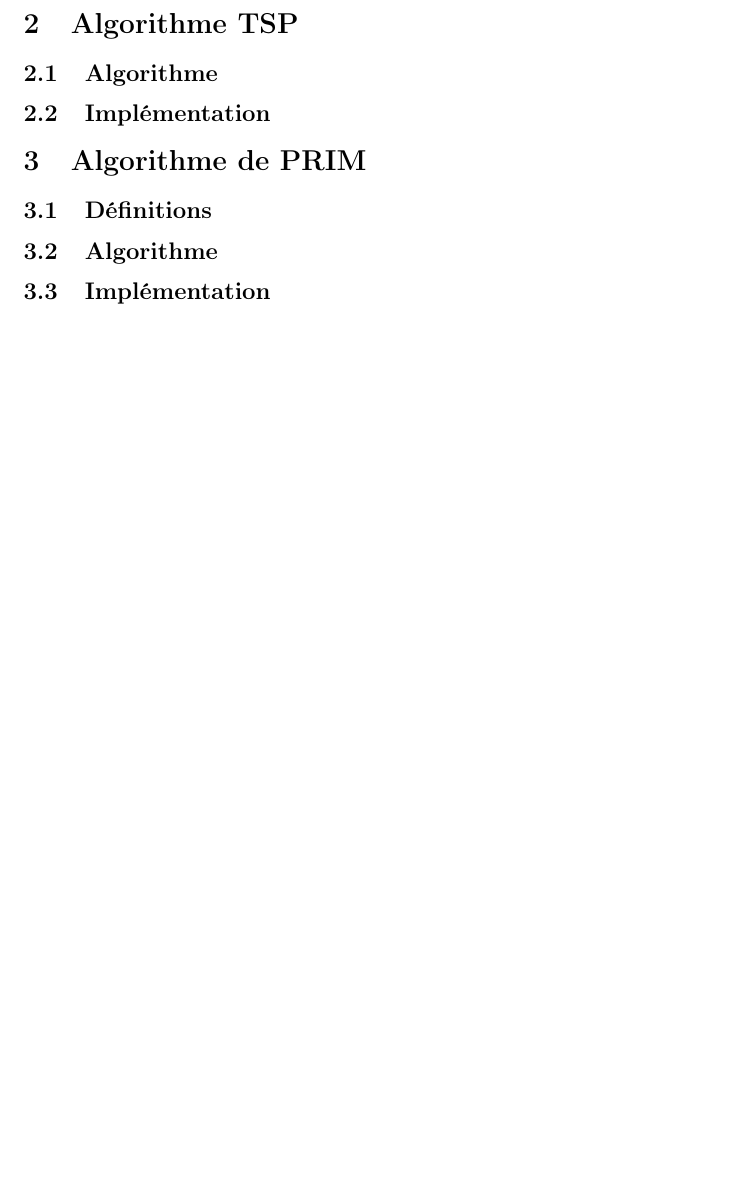
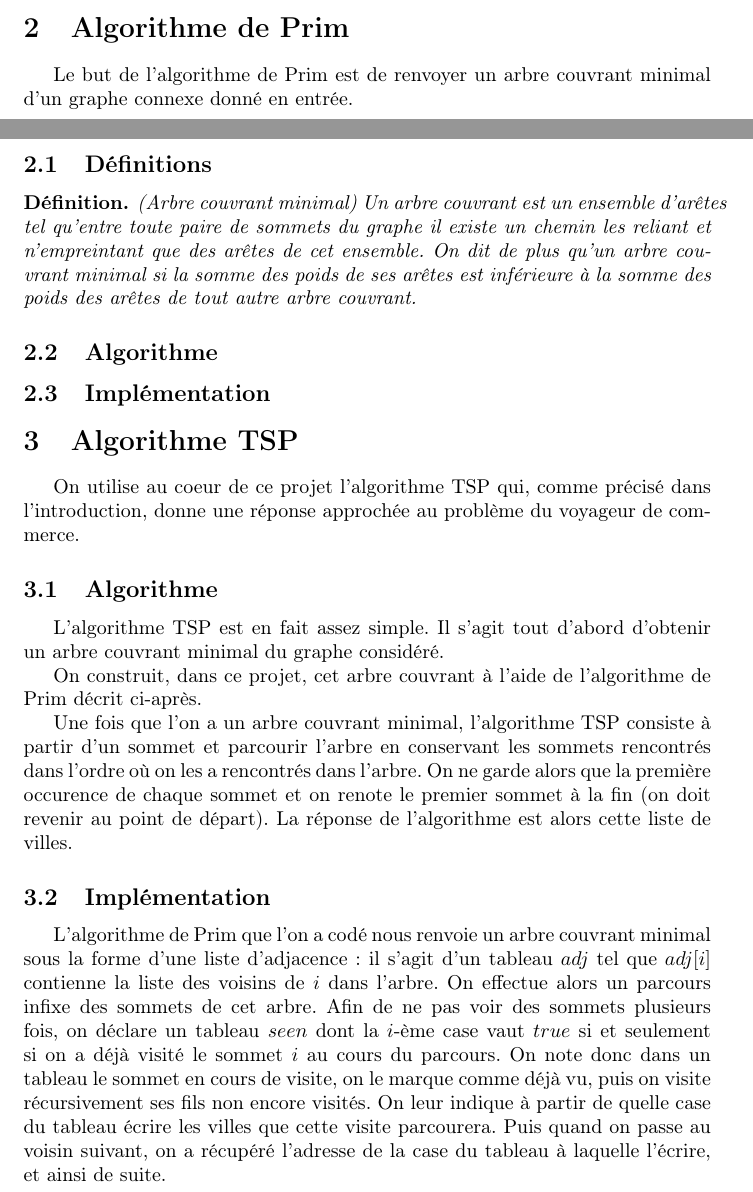
Before and after one commit to Artifere/proj1c, a LaTeX document (rapport.tex): part of page 5 of 5 before the commit and two parts of pages 4 and 5 of 6 after it, the two joined at a grey line, cut at the place of the change, the shorter picture padded with empty space. Compiled offline with pdfLaTeX.

Commit message:
Rapport un peu avancé : la partie algo TSP est pas mal avancé, j'ai mis la déf d'un arbre couvrant minimal. J'ai changé l'ordre Prim et TSP aussi.

```diff
--- a/rapport.tex
+++ b/rapport.tex
@@ -152,20 +154,53 @@ Ne rien faire : l'arbre est équilibré.
 \EndIf
 \end{algorithmic}
 
-\section{Algorithme TSP}
+
+
+
+\section{Algorithme de Prim}
+Le but de l'algorithme de Prim est de renvoyer un arbre couvrant minimal d'un graphe connexe donné en entrée.
+
+\subsection{Définitions}
+
+\begin{ddef}(Arbre couvrant minimal)
+ Un arbre couvrant est un ensemble d'arêtes tel qu'entre toute paire de sommets du graphe il existe un chemin les reliant et n'empreintant que des arêtes de cet
+ ensemble.
+ On dit de plus qu'un arbre couvrant minimal si la somme des poids de ses arêtes est inférieure à la somme des poids des arêtes de tout autre arbre couvrant.
+\end{ddef}
 
 \subsection{Algorithme}
 
 \subsection{Implémentation}
 
-\section{Algorithme de PRIM}
-
-\subsection{Définitions}
-%arbre couvrant minimal
+% je sais plus si c'est à cause de moi que TSP est avant Prim, mais peut-être il vaut mieux mettre Prim avant... en fait je sais pas trop... arg !
+%==> du coup j'ai changé l'ordre
+\section{Algorithme TSP}
+%Penser à coeur => oe collés
+On utilise au coeur de ce projet l'algorithme TSP qui, comme précisé dans l'introduction, donne une réponse approchée au problème du voyageur de commerce.
 
 \subsection{Algorithme}
+L'algorithme TSP est en fait assez simple. Il s'agit tout d'abord d'obtenir un arbre couvrant minimal du graphe considéré.
+
+
+On construit, dans ce projet, cet arbre couvrant à l'aide de l'algorithme de Prim décrit ci-après.
+
+Une fois que l'on a un arbre couvrant minimal, l'algorithme TSP consiste à partir d'un sommet et parcourir l'arbre en conservant les sommets rencontrés dans l'ordre où
+on les a rencontrés dans l'arbre. On ne garde alors que la première occurence de chaque sommet et on renote le premier sommet à la fin (on doit revenir au point de
+départ). La réponse de l'algorithme est alors cette liste de villes.
 
 \subsection{Implémentation}
+L'algorithme de Prim que l'on a codé nous renvoie un arbre couvrant minimal sous la forme d'une liste d'adjacence : il s'agit d'un tableau $adj$ tel que
+$adj[i]$ contienne la liste des voisins de $i$ dans l'arbre.
+On effectue alors un parcours infixe
+%c'est bien ça, non ?
+des sommets de cet arbre. Afin de ne pas voir des sommets plusieurs fois, on déclare un tableau $seen$ dont la $i$-ème case vaut $true$ si et seulement si on a déjà
+visité le sommet $i$ au cours du parcours. On note donc dans un tableau le sommet en cours de visite, on le marque comme déjà vu, puis on visite récursivement ses
+fils non encore visités. On leur indique à partir de quelle case du tableau écrire les villes que cette visite parcourera. Puis quand on passe au voisin suivant, on a
+récupéré l'adresse de la case du tableau à laquelle l'écrire, et ainsi de suite.
+
+%idée : si la première ville n'est pas fixée, on peut essayer en partant de chaque ville et voir la distance minimale obtenue ? est-ce que ça diffère selon la ville
+%choisie ? (je pense que oui)
+
 
 \section{Utilisation}
 
```
Also changed, not shown: rapport.pdf, rapport.tex (2 more changed lines).
